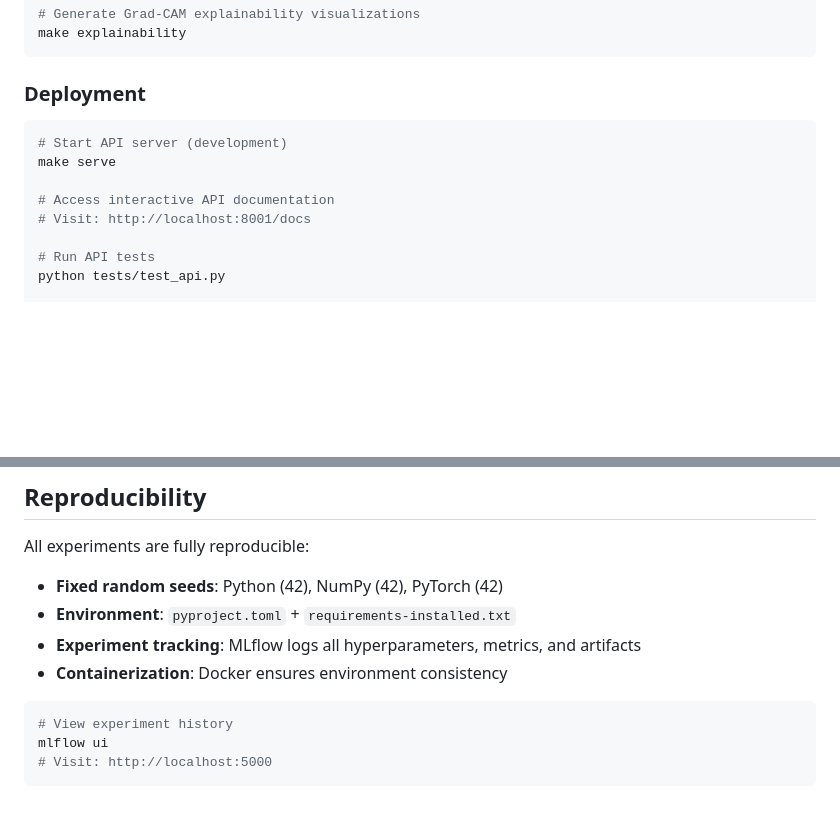
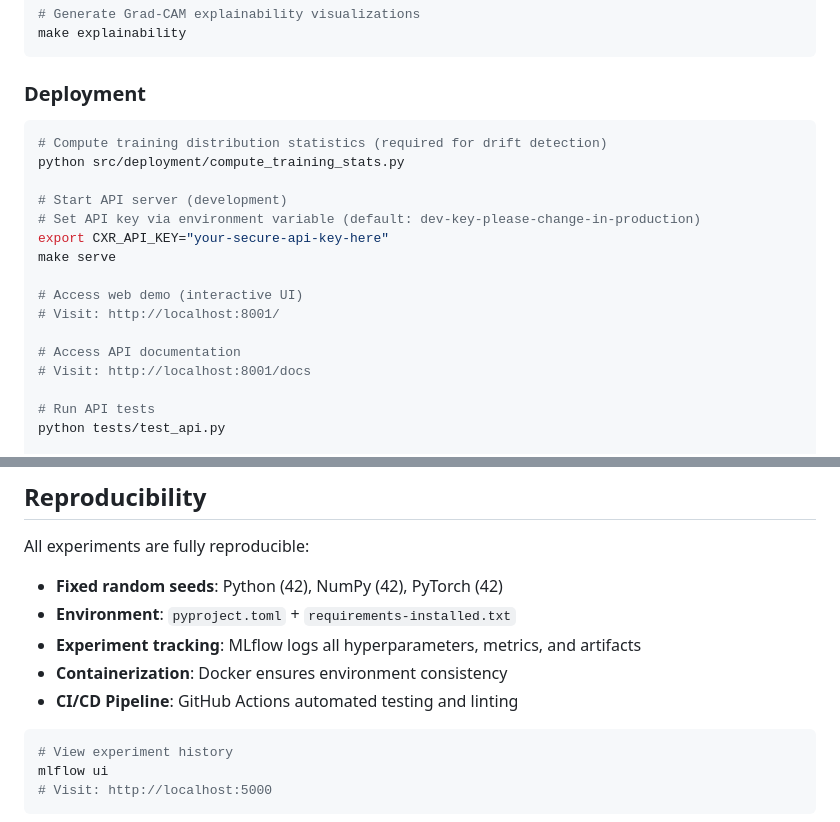
Before and after one commit to alhusains/cxr, a Markdown page: README.md, 2 parts joined by grey strips. Rendered like a GitHub page; blank space fills up the shorter version.

````diff
--- a/README.md
+++ b/README.md
@@ -59,10 +59,18 @@ make explainability
 ### Deployment
 
 ```bash
+# Compute training distribution statistics (required for drift detection)
+python src/deployment/compute_training_stats.py
+
 # Start API server (development)
+# Set API key via environment variable (default: dev-key-please-change-in-production)
+export CXR_API_KEY="your-secure-api-key-here"
 make serve
 
-# Access interactive API documentation
+# Access web demo (interactive UI)
+# Visit: http://localhost:8001/
+
+# Access API documentation
 # Visit: http://localhost:8001/docs
 
 # Run API tests
@@ -234,6 +264,7 @@ All experiments are fully reproducible:
 - **Environment**: `pyproject.toml` + `requirements-installed.txt`
 - **Experiment tracking**: MLflow logs all hyperparameters, metrics, and artifacts
 - **Containerization**: Docker ensures environment consistency
+- **CI/CD Pipeline**: GitHub Actions automated testing and linting
 
 ```bash
 # View experiment history
````
Also changed, not shown: other parts of README.md (+27 -5 lines).
